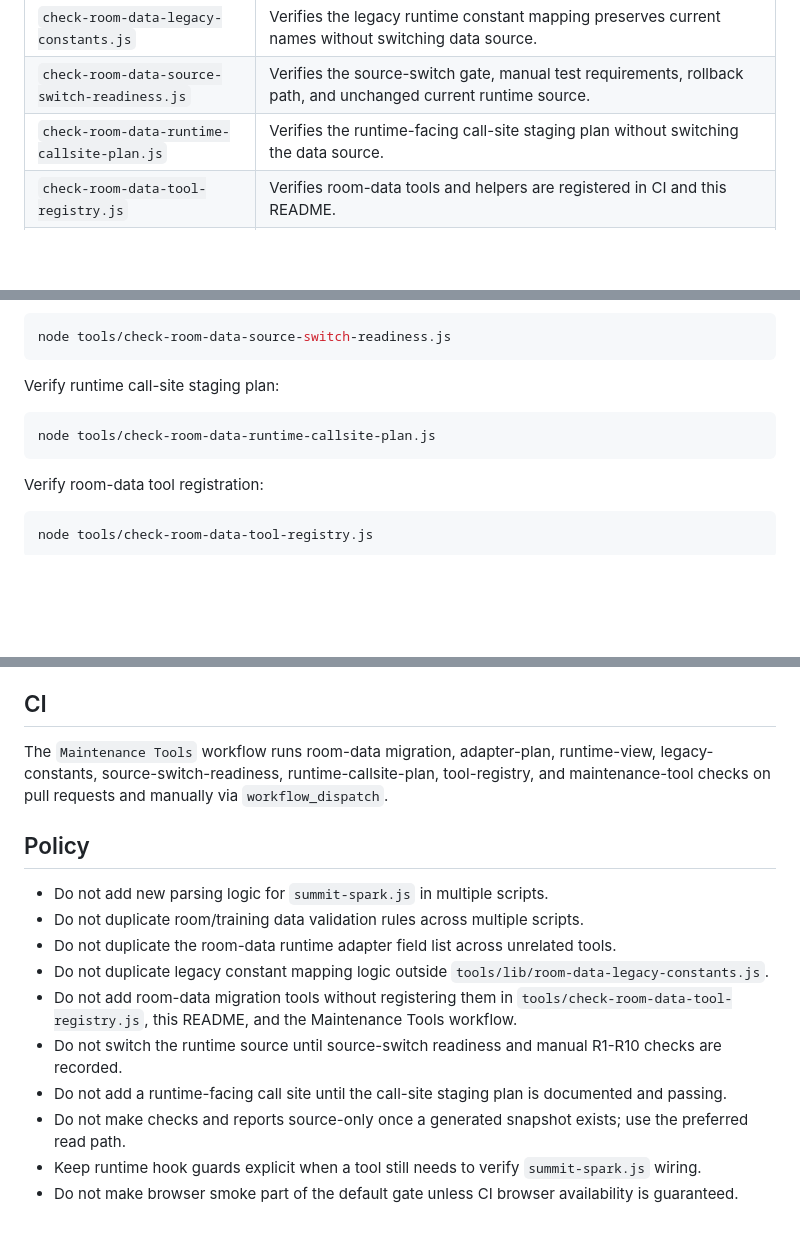
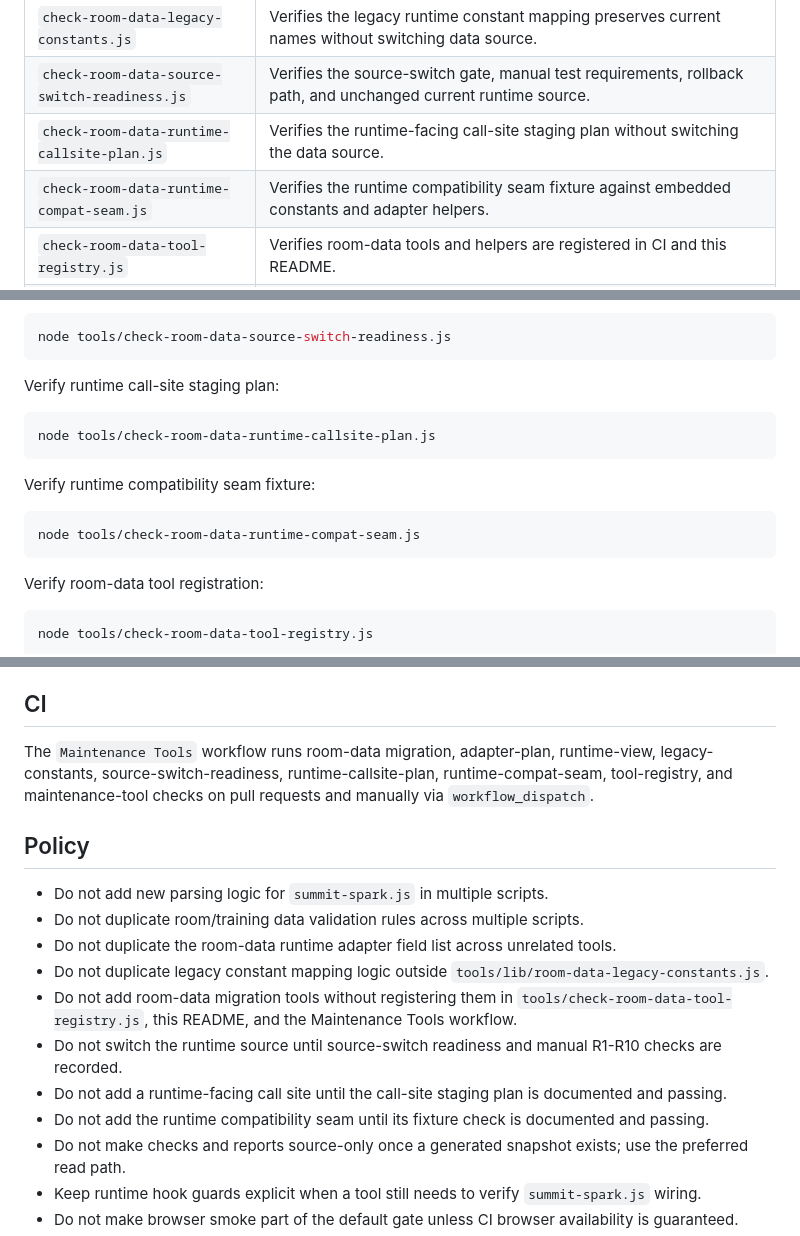
Before and after one commit to Lunora-Gather/summit-spark, a Markdown page: tools/README.md, 3 parts joined by grey strips. Rendered like a GitHub page; blank space fills up the shorter version.

Commit message:
docs: document runtime compat seam check

````diff
--- a/tools/README.md
+++ b/tools/README.md
@@ -15,6 +15,7 @@ This directory contains local and CI quality gates for Summit Spark.
 | `check-room-data-legacy-constants.js` | Verifies the legacy runtime constant mapping preserves current names without switching data source. |
 | `check-room-data-source-switch-readiness.js` | Verifies the source-switch gate, manual test requirements, rollback path, and unchanged current runtime source. |
 | `check-room-data-runtime-callsite-plan.js` | Verifies the runtime-facing call-site staging plan without switching the data source. |
+| `check-room-data-runtime-compat-seam.js` | Verifies the runtime compatibility seam fixture against embedded constants and adapter helpers. |
 | `check-room-data-tool-registry.js` | Verifies room-data tools and helpers are registered in CI and this README. |
 | `check-data-contracts.js` | Verifies room metadata, route lines, Style/Expert contracts, Route contracts, and Feel fixtures from the preferred room-data source. |
 | `check-maps.js` | Validates map shape, tile usage, room structure, and pre-release map quality from the preferred room-data source. |
@@ -115,6 +116,12 @@ Verify runtime call-site staging plan:
 node tools/check-room-data-runtime-callsite-plan.js
 ```
 
+Verify runtime compatibility seam fixture:
+
+```bash
+node tools/check-room-data-runtime-compat-seam.js
+```
+
 Verify room-data tool registration:
 
 ```bash
@@ -137,7 +144,7 @@ node tools/check-maintenance-tools.js
 
 ## CI
 
-The `Maintenance Tools` workflow runs room-data migration, adapter-plan, runtime-view, legacy-constants, source-switch-readiness, runtime-callsite-plan, tool-registry, and maintenance-tool checks on pull requests and manually via `workflow_dispatch`.
+The `Maintenance Tools` workflow runs room-data migration, adapter-plan, runtime-view, legacy-constants, source-switch-readiness, runtime-callsite-plan, runtime-compat-seam, tool-registry, and maintenance-tool checks on pull requests and manually via `workflow_dispatch`.
 
 ## Policy
 
@@ -148,6 +155,7 @@ The `Maintenance Tools` workflow runs room-data migration, adapter-plan, runtime
 - Do not add room-data migration tools without registering them in `tools/check-room-data-tool-registry.js`, this README, and the Maintenance Tools workflow.
 - Do not switch the runtime source until source-switch readiness and manual R1-R10 checks are recorded.
 - Do not add a runtime-facing call site until the call-site staging plan is documented and passing.
+- Do not add the runtime compatibility seam until its fixture check is documented and passing.
 - Do not make checks and reports source-only once a generated snapshot exists; use the preferred read path.
 - Keep runtime hook guards explicit when a tool still needs to verify `summit-spark.js` wiring.
 - Do not make browser smoke part of the default gate unless CI browser availability is guaranteed.
````
